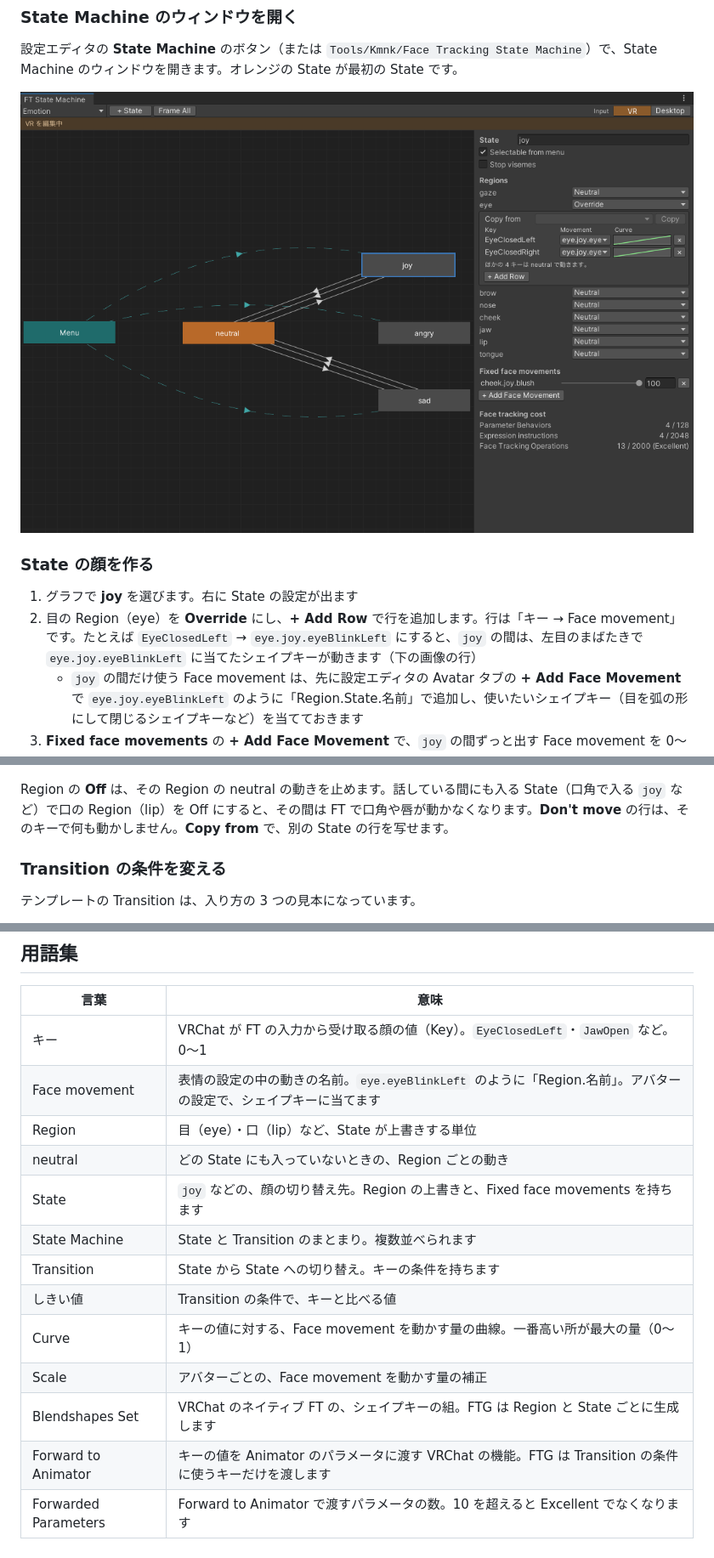
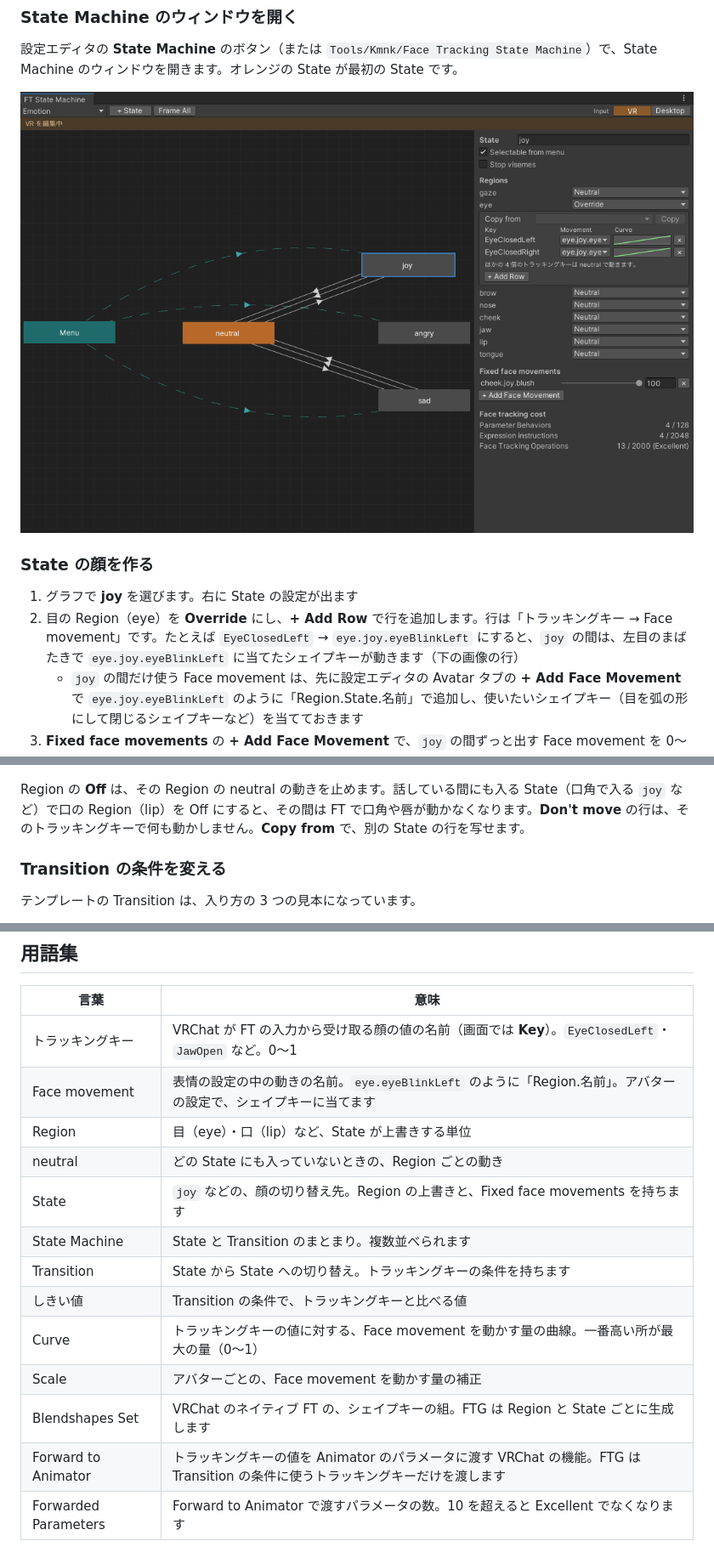
Before and after one commit to kmnk/VRChat_FaceTrackingGenerator, a Markdown page: docs/manual-ja/README.md, 3 parts joined by grey strips. Shown at 85% size. Drawn GitHub-style; pictures changed too: docs/manual-ja/images/state-machine.png.

```diff
--- a/docs/manual-ja/README.md
+++ b/docs/manual-ja/README.md
@@ -151,7 +151,7 @@ FT が動いていると、シェイプキーを選んだ Face movement（まば
 ### State の顔を作る
 
 1. グラフで **joy** を選びます。右に State の設定が出ます
-2. 目の Region（eye）を **Override** にし、**+ Add Row** で行を追加します。行は「キー → Face movement」です。たとえば `EyeClosedLeft` → `eye.joy.eyeBlinkLeft` にすると、`joy` の間は、左目のまばたきで `eye.joy.eyeBlinkLeft` に当てたシェイプキーが動きます（下の画像の行）
+2. 目の Region（eye）を **Override** にし、**+ Add Row** で行を追加します。行は「トラッキングキー → Face movement」です。たとえば `EyeClosedLeft` → `eye.joy.eyeBlinkLeft` にすると、`joy` の間は、左目のまばたきで `eye.joy.eyeBlinkLeft` に当てたシェイプキーが動きます（下の画像の行）
    - `joy` の間だけ使う Face movement は、先に設定エディタの Avatar タブの **+ Add Face Movement** で `eye.joy.eyeBlinkLeft` のように「Region.State.名前」で追加し、使いたいシェイプキー（目を弧の形にして閉じるシェイプキーなど）を当てておきます
 3. **Fixed face movements** の **+ Add Face Movement** で、`joy` の間ずっと出す Face movement を 0〜100 で追加します。たとえば `cheek.joy.blush` のような頬の赤らみを追加すると、`joy` の間は頬が赤くなります
 4. **Save** を押します
@@ -160,7 +160,7 @@ State を選ぶと、Face view にその State の顔が出ます。
 
 ![Face view の joy の顔](images/face-view-joy.png)
 
-Region の **Off** は、その Region の neutral の動きを止めます。話している間にも入る State（口角で入る `joy` など）で口の Region（lip）を Off にすると、その間は FT で口角や唇が動かなくなります。**Don't move** の行は、そのキーで何も動かしません。**Copy from** で、別の State の行を写せます。
+Region の **Off** は、その Region の neutral の動きを止めます。話している間にも入る State（口角で入る `joy` など）で口の Region（lip）を Off にすると、その間は FT で口角や唇が動かなくなります。**Don't move** の行は、そのトラッキングキーで何も動かしません。**Copy from** で、別の State の行を写せます。
 
 ### Transition の条件を変える
 
@@ -445,18 +445,18 @@ State Machine は複数並べられます。たとえば表情の `Emotion` と
 
 | 言葉 | 意味 |
 | --- | --- |
-| キー | VRChat が FT の入力から受け取る顔の値（Key）。`EyeClosedLeft`・`JawOpen` など。0〜1 |
+| トラッキングキー | VRChat が FT の入力から受け取る顔の値の名前（画面では **Key**）。`EyeClosedLeft`・`JawOpen` など。0〜1 |
 | Face movement | 表情の設定の中の動きの名前。`eye.eyeBlinkLeft` のように「Region.名前」。アバターの設定で、シェイプキーに当てます |
 | Region | 目（eye）・口（lip）など、State が上書きする単位 |
 | neutral | どの State にも入っていないときの、Region ごとの動き |
 | State | `joy` などの、顔の切り替え先。Region の上書きと、Fixed face movements を持ちます |
 | State Machine | State と Transition のまとまり。複数並べられます |
-| Transition | State から State への切り替え。キーの条件を持ちます |
-| しきい値 | Transition の条件で、キーと比べる値 |
-| Curve | キーの値に対する、Face movement を動かす量の曲線。一番高い所が最大の量（0〜1） |
+| Transition | State から State への切り替え。トラッキングキーの条件を持ちます |
+| しきい値 | Transition の条件で、トラッキングキーと比べる値 |
+| Curve | トラッキングキーの値に対する、Face movement を動かす量の曲線。一番高い所が最大の量（0〜1） |
 | Scale | アバターごとの、Face movement を動かす量の補正 |
 | Blendshapes Set | VRChat のネイティブ FT の、シェイプキーの組。FTG は Region と State ごとに生成します |
-| Forward to Animator | キーの値を Animator のパラメータに渡す VRChat の機能。FTG は Transition の条件に使うキーだけを渡します |
+| Forward to Animator | トラッキングキーの値を Animator のパラメータに渡す VRChat の機能。FTG は Transition の条件に使うトラッキングキーだけを渡します |
 | Forwarded Parameters | Forward to Animator で渡すパラメータの数。10 を超えると Excellent でなくなります |
 
 ## 更新と削除
```
Also changed, not shown: other parts of docs/manual-ja/README.md (+26 -26 lines), docs/manual-ja/images/value-flow.png, 1 other file.
